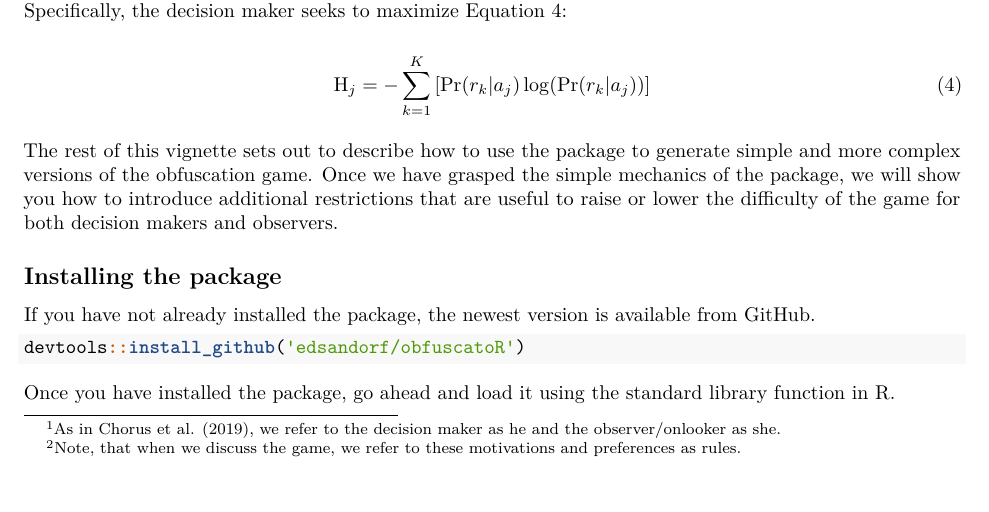
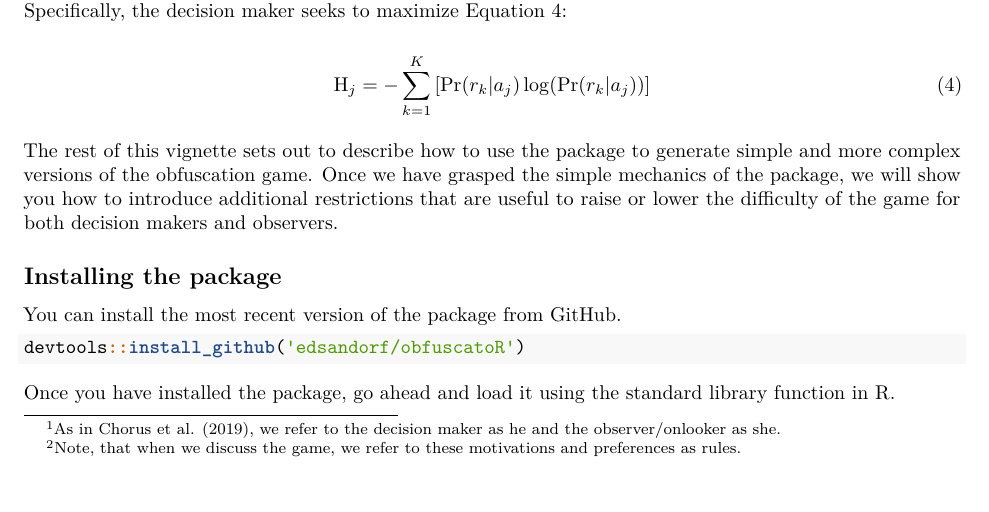
Before and after one commit to edsandorf/obfuscatoR, an R Markdown document (vignettes/vignette-obfuscatoR.Rmd): part of page 2 of 9, cut so that both start at the same text. Rendered offline with R 4.5, knitr and Pandoc, then LaTeX, with nearby package versions; some code elsewhere in the file could not run offline.

Commit message:
Added repository link

````diff
--- a/vignettes/vignette-obfuscatoR.Rmd
+++ b/vignettes/vignette-obfuscatoR.Rmd
@@ -65,7 +65,8 @@ where $\mathrm{L}$ is the size of the subset of permitted actions under $r_k$. A
 The rest of this vignette sets out to describe how to use the package to generate simple and more complex versions of the obfuscation game. Once we have grasped the simple mechanics of the package, we will show you how to introduce additional restrictions that are useful to raise or lower the difficulty of the game for both decision makers and observers.
 
 ## Installing the package
-If you have not already installed the package, the newest version is available from GitHub.
+
+You can install the most recent version of the package from [GitHub](https://github.com/edsandorf/obfuscatoR).
 
 ```{r, eval = FALSE}
 devtools::install_github('edsandorf/obfuscatoR')
````
